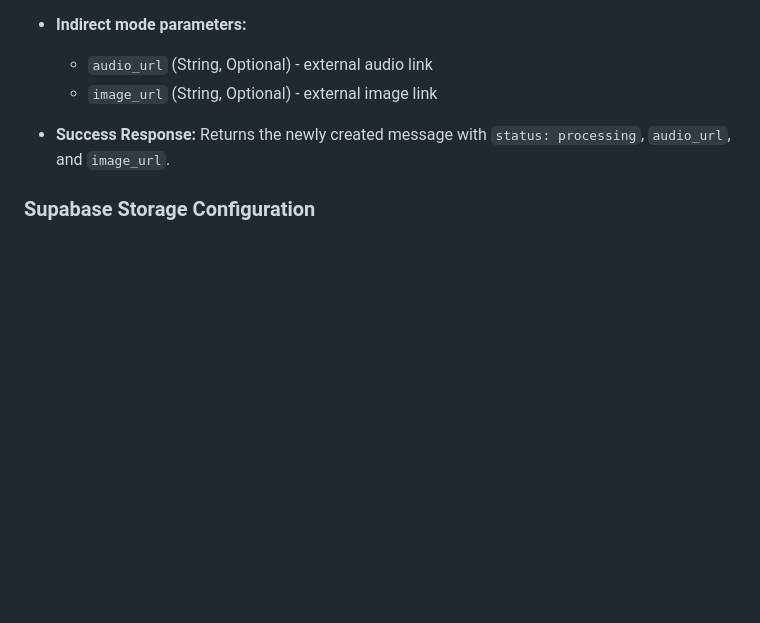
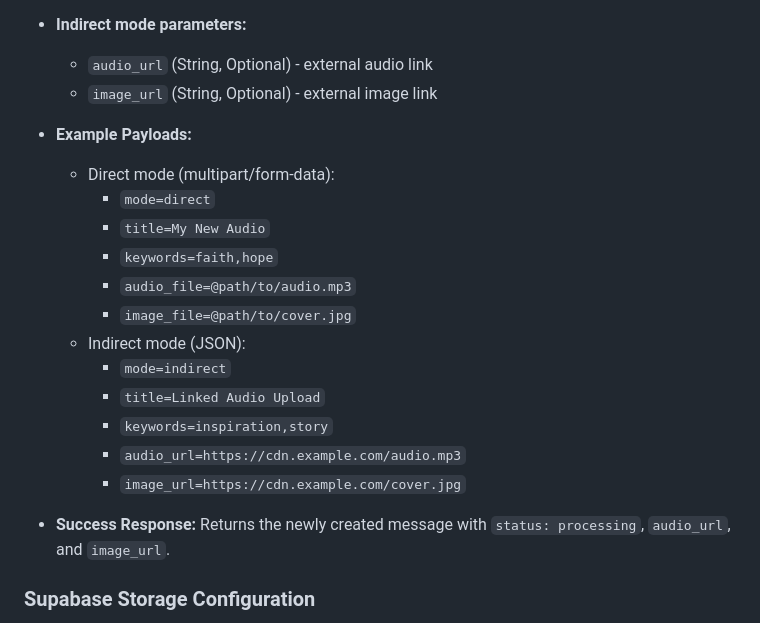
Before and after one commit to smithmakario/scanforaword, a Markdown page: guides/API_DOCUMENTATION.md, the part around the change. Rendered like a GitHub page; blank space fills up the shorter version.

Commit message:
feat: add example payloads for direct and indirect upload modes in API documentation

```diff
--- a/guides/API_DOCUMENTATION.md
+++ b/guides/API_DOCUMENTATION.md
@@ -147,6 +147,20 @@ Endpoints for creators to manage content and view analytics.
 *   **Indirect mode parameters:**
     *   `audio_url` (String, Optional) - external audio link
     *   `image_url` (String, Optional) - external image link
+
+*   **Example Payloads:**
+    *   Direct mode (multipart/form-data):
+        *   `mode=direct`
+        *   `title=My New Audio`
+        *   `keywords=faith,hope`
+        *   `audio_file=@path/to/audio.mp3`
+        *   `image_file=@path/to/cover.jpg`
+    *   Indirect mode (JSON):
+        *   `mode=indirect`
+        *   `title=Linked Audio Upload`
+        *   `keywords=inspiration,story`
+        *   `audio_url=https://cdn.example.com/audio.mp3`
+        *   `image_url=https://cdn.example.com/cover.jpg`
 
 *   **Success Response:** Returns the newly created message with `status: processing`, `audio_url`, and `image_url`.
 
```
